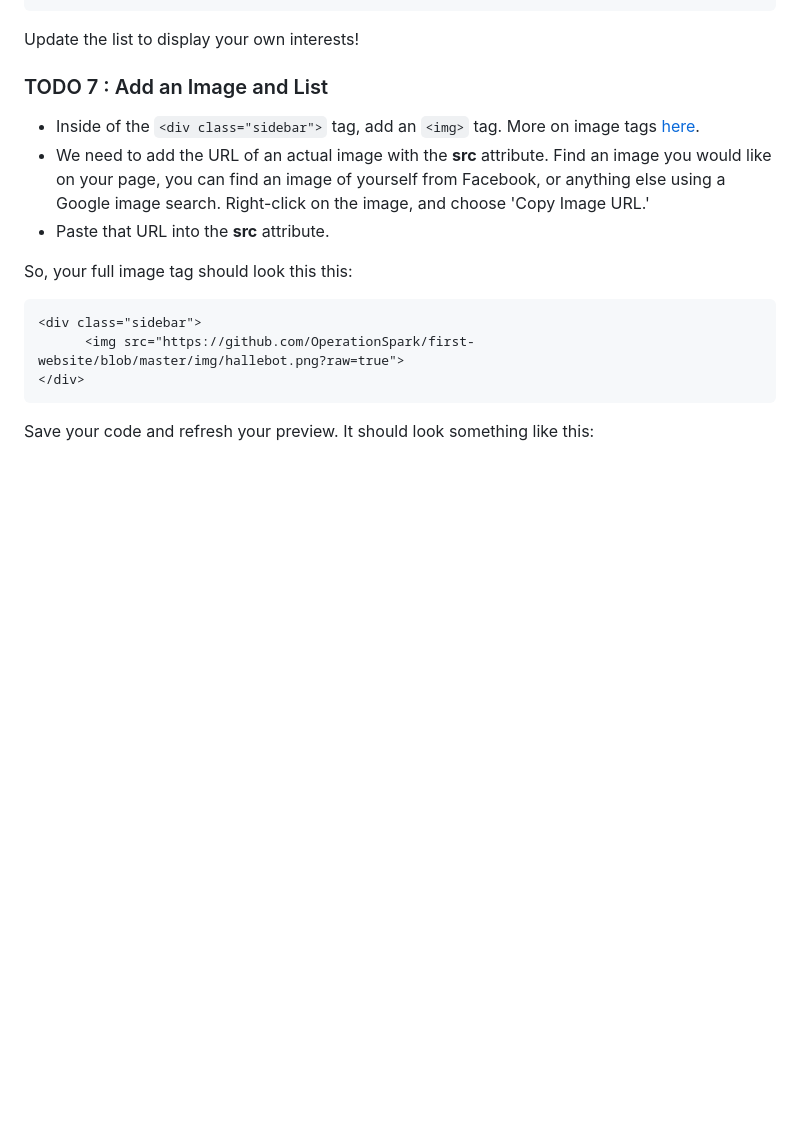
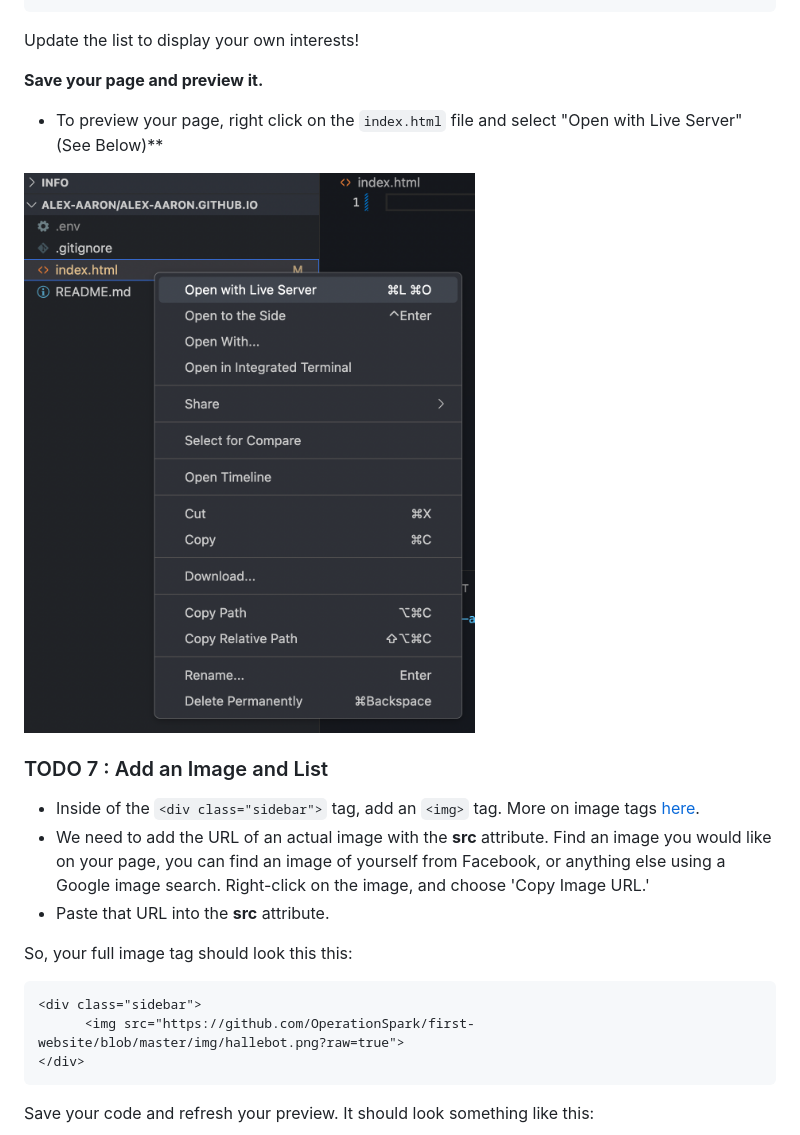
Before and after one commit to OperationSpark/first-website, a Markdown page: README.md, the part around the change printed below. Drawn GitHub-style; pictures changed too: img/live-server.png (added); blank space fills up the shorter version.

`````diff
--- a/README.md
+++ b/README.md
@@ -242,6 +248,11 @@ Inside of the `<div class='content'>` element, let's create a section where we c
 ````
 
 Update the list to display your own interests!
+
+**Save your page and preview it.**
+* To preview your page, right click on the `index.html` file and select "Open with Live Server" (See Below)**
+
+<img src="img/live-server.png" style="max-height: 350px">
 
 ### TODO 7 : Add an Image and List
 
`````
Also changed, not shown: other parts of README.md (+17 -19 lines), img/index.png (added), img/new-file.png (added).
